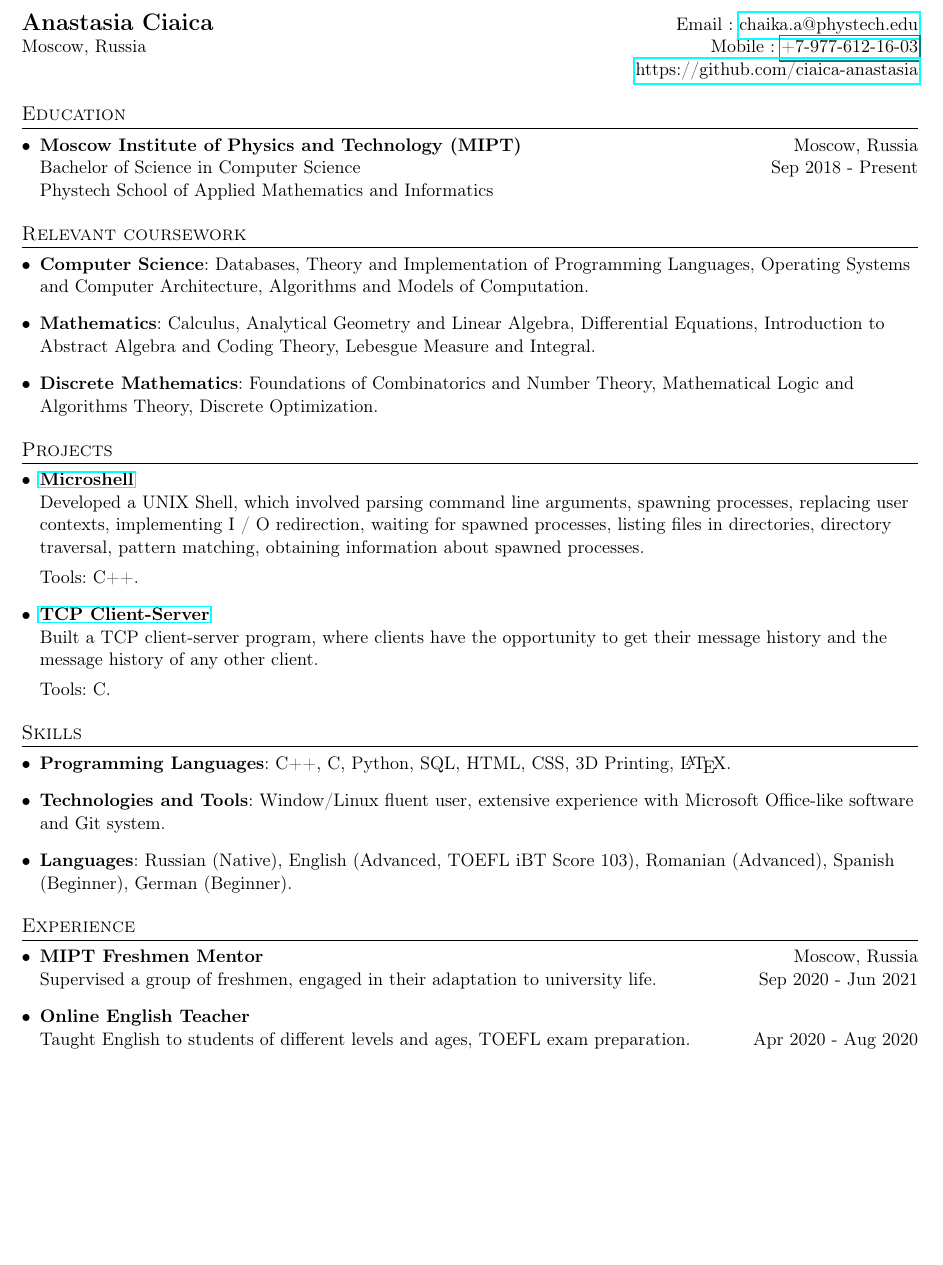
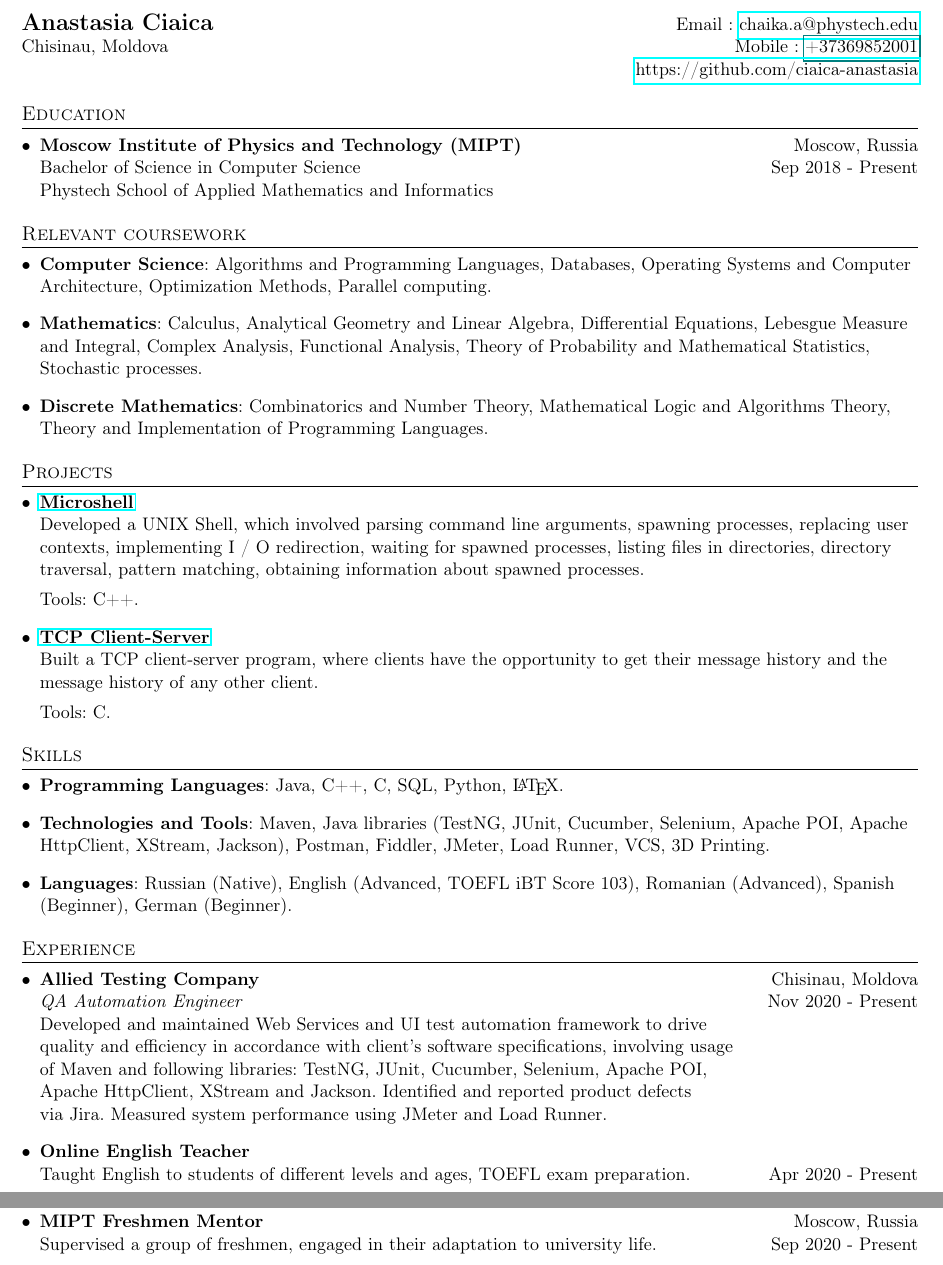
Before and after one commit to ciaica-anastasia/Resume, a LaTeX CV (Resume.tex): part of page 1 of 2 before the commit and two parts of pages 1 and 2 of 2 after it, the two joined at a grey line, cut so that both start at the same text, the shorter picture padded with empty space. Compiled offline with pdfLaTeX.

Commit message:
Add files via upload

```diff
--- a/Resume.tex
+++ b/Resume.tex
@@ -69,7 +69,7 @@
 %----------HEADING-----------------
 \begin{tabular*}{\textwidth}{l@{\extracolsep{\fill}}r}
   \textbf{\Large Anastasia Ciaica} & Email : \href{mailto:chaika.a@phystech.edu}{chaika.a@phystech.edu}\\
-  Moscow, Russia & Mobile : \href{+7-977-612-16-03}{+7-977-612-16-03} \\
+  Chisinau, Moldova & Mobile : \href{+37369852001}{+37369852001} \\
   & \href{https://github.com/ciaica-anastasia}{https://github.com/ciaica-anastasia} \\
 \end{tabular*}
 
@@ -88,13 +88,15 @@
 
 \resumeSubHeadingListStart
    \item{
-    \textbf{Computer Science}{: Databases, Theory and Implementation of Programming Languages, Operating Systems and Computer Architecture, Algorithms and Models of Computation.}
+    \textbf{Computer Science}{: Algorithms and Programming Languages, Databases, Operating Systems and Computer Architecture, Optimization Methods,
+Parallel computing.}
    }
    \item {
-   	\textbf{Mathematics}{: Calculus, Analytical Geometry and Linear Algebra, Differential Equations, Introduction to Abstract Algebra and Coding Theory, Lebesgue Measure and Integral.}
+   	\textbf{Mathematics}{: Calculus, Analytical Geometry and Linear Algebra, Differential Equations, Lebesgue Measure and Integral, Complex Analysis, Functional Analysis, Theory of Probability and Mathematical Statistics,
+Stochastic processes.}
    }
    \item{
-    \textbf{Discrete Mathematics}{: Foundations of Combinatorics and Number Theory, Mathematical Logic and Algorithms Theory, Discrete Optimization.}
+    \textbf{Discrete Mathematics}{: Combinatorics and Number Theory, Mathematical Logic and Algorithms Theory, Theory and Implementation of Programming Languages.}
    }
    \resumeSubHeadingListEnd
 
@@ -118,8 +120,8 @@
 
 \section{Skills}
 \resumeSubHeadingListStart
-	\item {\textbf{Programming Languages}{: C++, C, Python, SQL, HTML, CSS, 3D Printing, \LaTeX. }}
-	\item {\textbf{Technologies and Tools}}{: Window/Linux fluent user, extensive experience with Microsoft Office-like software and Git system.}
+	\item {\textbf{Programming Languages}{: Java, C++, C, SQL, Python, \LaTeX. }}
+	\item {\textbf{Technologies and Tools}}{: Maven, Java libraries (TestNG, JUnit, Cucumber, Selenium, Apache POI, Apache HttpClient, XStream, Jackson), Postman, Fiddler,  JMeter, Load Runner, VCS, 3D Printing.}
 	\item {\textbf{Languages}{: Russian (Native), English (Advanced, TOEFL iBT Score 103), Romanian (Advanced), Spanish (Beginner), German (Beginner).}}
  \resumeSubHeadingListEnd
 
@@ -128,9 +130,9 @@
   \resumeSubHeadingListStart
 
    \item{
-      \textbf{MIPT Freshmen Mentor}} \hfill{Moscow, Russia}\\
-      {Supervised a group of freshmen, engaged in their adaptation to university life.}\hfill{Sep 2020 - Jun 2021}\\
+      \textbf{Allied Testing Company}} \hfill{Chisinau, Moldova}\\
+      {\emph{QA Automation Engineer}} \hfill{Nov 2020 - Present} \\ {Developed and maintained Web Services and UI test automation framework to drive \\ quality and efficiency in accordance with client’s software specifications, involving usage \\ of Maven and following libraries: TestNG, JUnit, Cucumber, Selenium, Apache POI, \\ Apache HttpClient, XStream and Jackson. Identified and reported product defects \\ via Jira. Measured system performance using JMeter and Load Runner. } \\
 
    \item{
       \textbf{Online English Teacher}} \hfill{}\\
-      {Taught English to students of different levels and ages, TOEFL exam preparation.}\hfill{Apr 2020 - Aug 2020}\\
+      {Taught English to students of different levels and ages, TOEFL exam preparation.}\hfill{Apr 2020 - Present}\\
@@ -145,3 +142,7 @@
 \section{Achievements and Extracurricular Activities}
 
   \resumeSubHeadingListStart
+
+\item{
+      \textbf{MIPT Freshmen Mentor}} \hfill{Moscow, Russia}\\
+      {Supervised a group of freshmen, engaged in their adaptation to university life.}\hfill{Sep 2020 - Present}\\
```
Also changed, not shown: Resume.pdf, Resume.tex (10 more changed lines).
